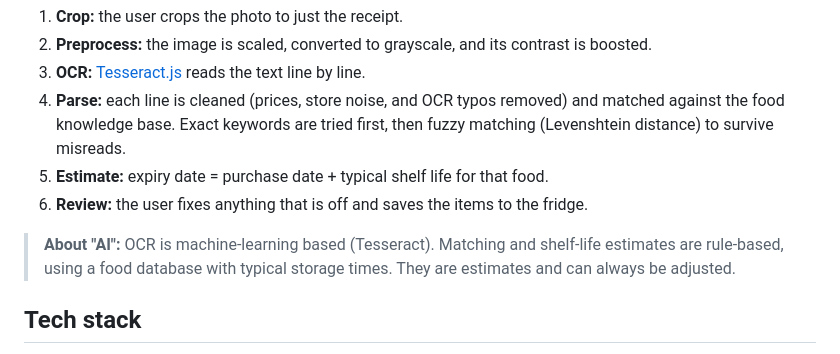
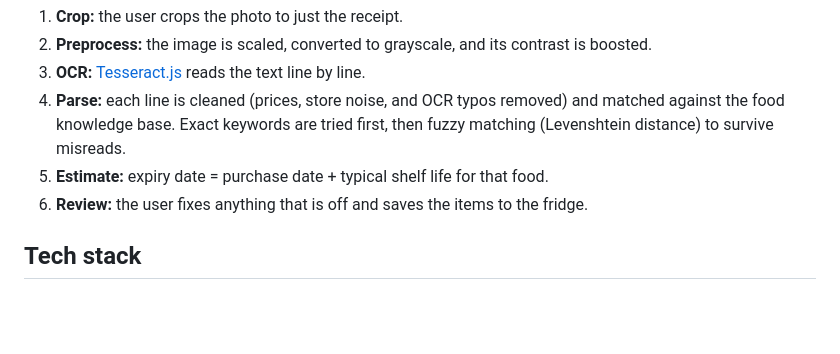
Before and after one commit to nnsahere/kulkaskita, a Markdown page: README.md, the part around the change. Rendered like a GitHub page; blank space fills up the shorter version.

```diff
--- a/README.md
+++ b/README.md
@@ -54,8 +54,6 @@ photo → crop → preprocess → OCR → line parser → food match → review
 4. **Parse:** each line is cleaned (prices, store noise, and OCR typos removed) and matched against the food knowledge base. Exact keywords are tried first, then fuzzy matching (Levenshtein distance) to survive misreads.
 5. **Estimate:** expiry date = purchase date + typical shelf life for that food.
 6. **Review:** the user fixes anything that is off and saves the items to the fridge.
-
-> **About "AI":** OCR is machine-learning based (Tesseract). Matching and shelf-life estimates are rule-based, using a food database with typical storage times. They are estimates and can always be adjusted.
 
 ## Tech stack
 
```
